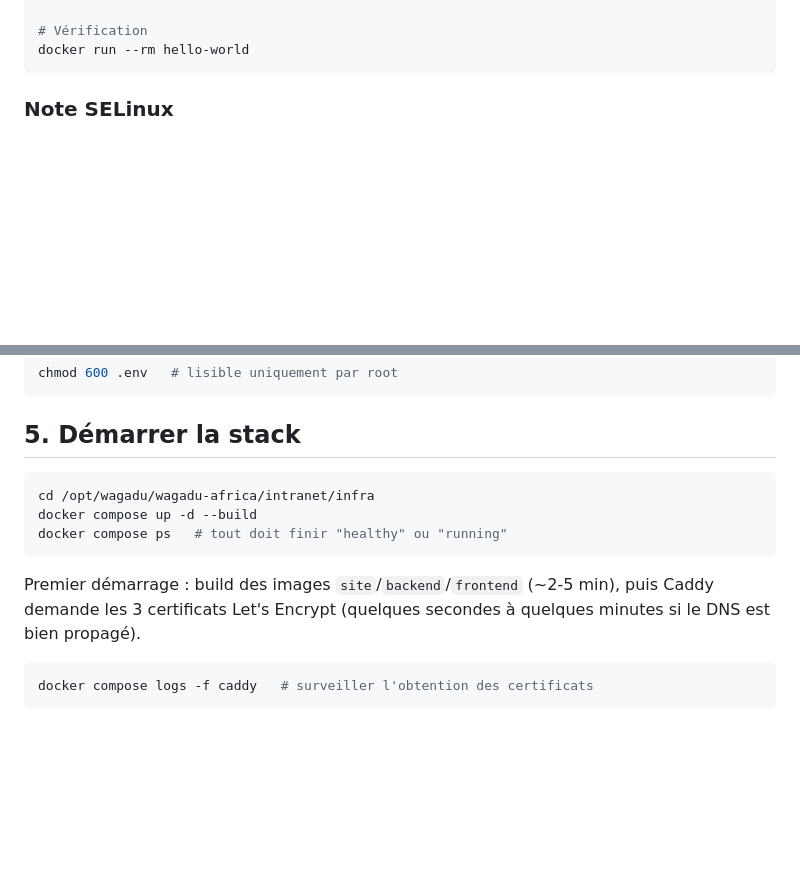
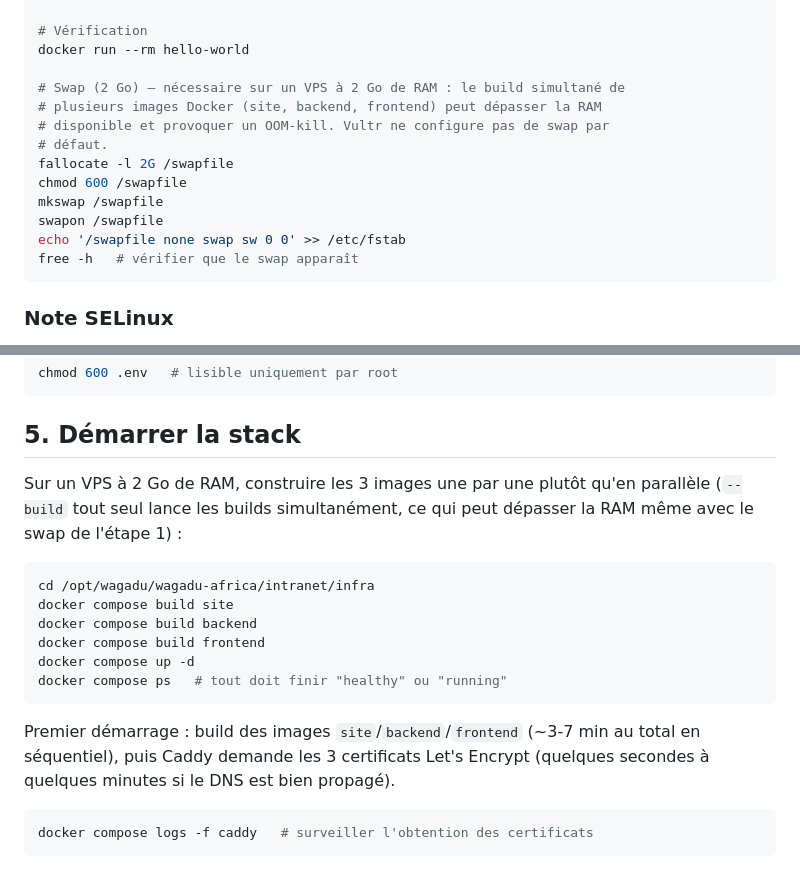
Before and after one commit to HULL-bit/wagadu-africa, a Markdown page: docs/deploiement-vps.md, 2 parts joined by grey strips. Drawn GitHub-style; blank space fills up the shorter version.

Commit message:
Add swap setup and sequential builds to VPS runbook for 2GB RAM instances
Confirmed deployment target is a Vultr vc2-1c-2gb (1 vCPU/2GB RAM) — add a
2GB swapfile step and build images sequentially instead of in parallel to
avoid OOM during the first `docker compose build`.

Co-Authored-By: Claude Sonnet 5 <noreply@anthropic.com>

````diff
--- a/docs/deploiement-vps.md
+++ b/docs/deploiement-vps.md
@@ -36,6 +36,17 @@ systemctl enable --now docker
 
 # Vérification
 docker run --rm hello-world
+
+# Swap (2 Go) — nécessaire sur un VPS à 2 Go de RAM : le build simultané de
+# plusieurs images Docker (site, backend, frontend) peut dépasser la RAM
+# disponible et provoquer un OOM-kill. Vultr ne configure pas de swap par
+# défaut.
+fallocate -l 2G /swapfile
+chmod 600 /swapfile
+mkswap /swapfile
+swapon /swapfile
+echo '/swapfile none swap sw 0 0' >> /etc/fstab
+free -h   # vérifier que le swap apparaît
 ```
 
 ### Note SELinux
@@ -126,15 +137,22 @@ chmod 600 .env   # lisible uniquement par root
 
 ## 5. Démarrer la stack
 
+Sur un VPS à 2 Go de RAM, construire les 3 images une par une plutôt qu'en
+parallèle (`--build` tout seul lance les builds simultanément, ce qui peut
+dépasser la RAM même avec le swap de l'étape 1) :
+
 ```bash
 cd /opt/wagadu/wagadu-africa/intranet/infra
-docker compose up -d --build
+docker compose build site
+docker compose build backend
+docker compose build frontend
+docker compose up -d
 docker compose ps   # tout doit finir "healthy" ou "running"
 ```
 
-Premier démarrage : build des images `site`/`backend`/`frontend` (~2-5 min),
-puis Caddy demande les 3 certificats Let's Encrypt (quelques secondes à
-quelques minutes si le DNS est bien propagé).
+Premier démarrage : build des images `site`/`backend`/`frontend` (~3-7 min au
+total en séquentiel), puis Caddy demande les 3 certificats Let's Encrypt
+(quelques secondes à quelques minutes si le DNS est bien propagé).
 
 ```bash
 docker compose logs -f caddy   # surveiller l'obtention des certificats
````
